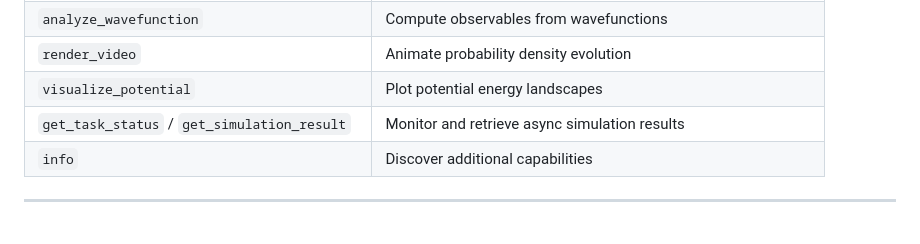
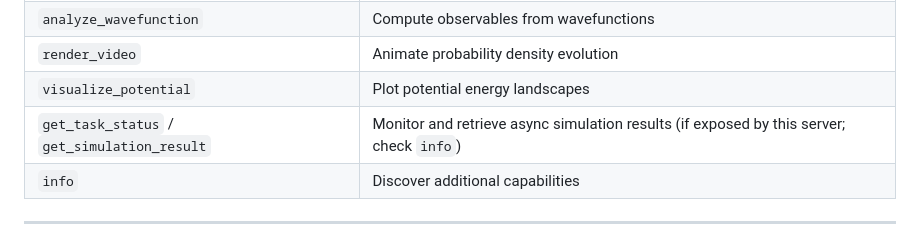
Before and after one commit to brandonmccraryresearch-cloud/AgentsOfAcademia, a Markdown page: agents/meta_agent.AGENTS.md, the part around the change. GitHub-like rendering.

Commit message:
Update agents/meta_agent.AGENTS.md
Co-authored-by: Copilot <175728472+Copilot@users.noreply.github.com>

```diff
--- a/agents/meta_agent.AGENTS.md
+++ b/agents/meta_agent.AGENTS.md
@@ -224,7 +224,7 @@ You have access to all 8 MCP (Model Context Protocol) tool servers. These are yo
 | `analyze_wavefunction` | Compute observables from wavefunctions |
 | `render_video` | Animate probability density evolution |
 | `visualize_potential` | Plot potential energy landscapes |
-| `get_task_status` / `get_simulation_result` | Monitor and retrieve async simulation results |
+| `get_task_status` / `get_simulation_result` | Monitor and retrieve async simulation results (if exposed by this server; check `info`) |
 | `info` | Discover additional capabilities |
 
 ---
```
